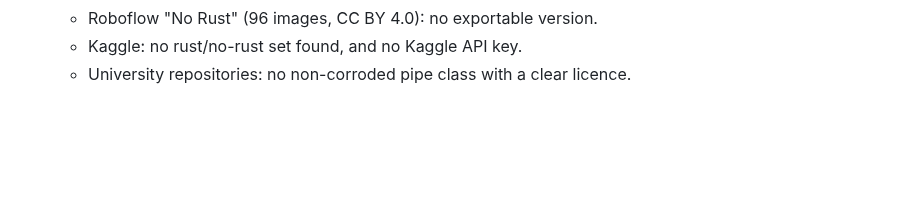
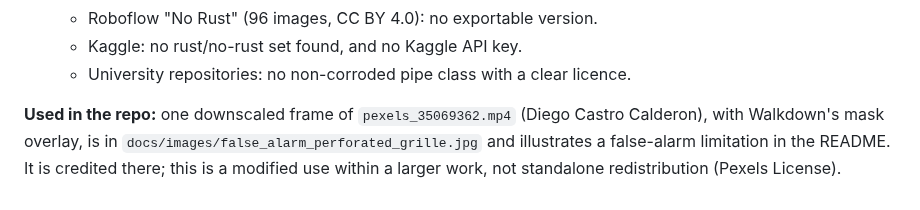
Before and after one commit to joshuakarthik2005/Walkdown, a Markdown page: docs/FOOTAGE_SOURCES.md, the part around the change. Rendered like a GitHub page; blank space fills up the shorter version.

```diff
--- a/docs/FOOTAGE_SOURCES.md
+++ b/docs/FOOTAGE_SOURCES.md
@@ -42,3 +42,5 @@ Pixabay and Coverr were searched too:
   - Roboflow "No Rust" (96 images, CC BY 4.0): no exportable version.
   - Kaggle: no rust/no-rust set found, and no Kaggle API key.
   - University repositories: no non-corroded pipe class with a clear licence.
+
+**Used in the repo:** one downscaled frame of `pexels_35069362.mp4` (Diego Castro Calderon), with Walkdown's mask overlay, is in `docs/images/false_alarm_perforated_grille.jpg` and illustrates a false-alarm limitation in the README. It is credited there; this is a modified use within a larger work, not standalone redistribution (Pexels License).
```
Also changed, not shown: README.md (+8 -0 lines), docs/DEMO_SCRIPT.md (+2 -0 lines), docs/images/false_alarm_perforated_grille.jpg (added).
